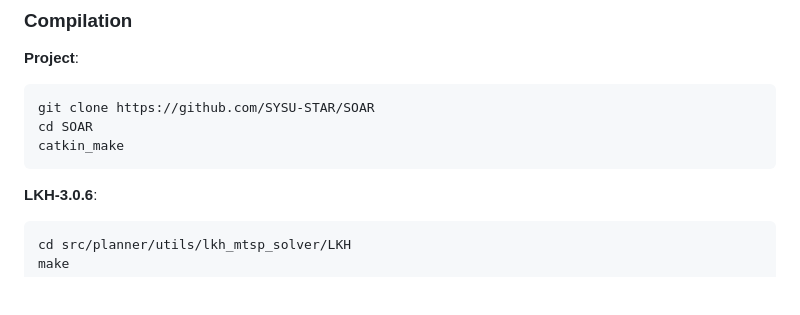
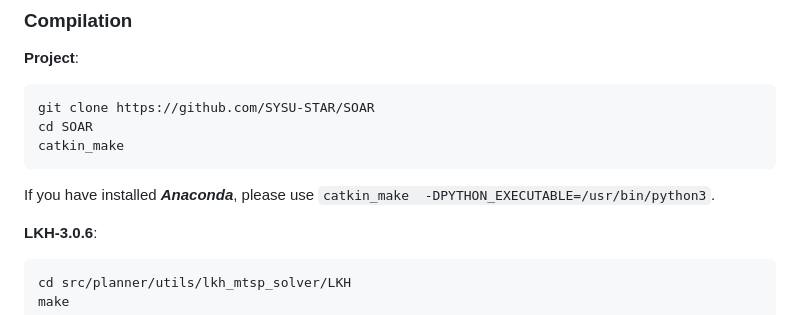
Before and after one commit to SYSU-STAR/SOAR, a Markdown page: README.md, the part around one of its changes. GitHub-like rendering; blank space fills up the shorter version.

````diff
--- a/README.md
+++ b/README.md
@@ -100,6 +100,7 @@ git clone https://github.com/SYSU-STAR/SOAR
 cd SOAR
 catkin_make
 ```
+If you have installed ***Anaconda***, please use ```catkin_make  -DPYTHON_EXECUTABLE=/usr/bin/python3```.
 
 __LKH-3.0.6__:
 ```shell
````
Also changed, not shown: other parts of README.md (+1 -0 lines).
